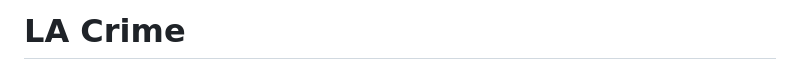
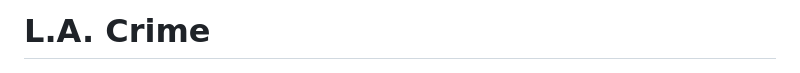
Before and after one commit to albertevieites/la-crime, a Markdown page: README.md, the part around the change. Drawn GitHub-style.

Commit message:
doc: L.A. typo

```diff
--- a/README.md
+++ b/README.md
@@ -1,4 +1,4 @@
-# LA Crime
+# L.A. Crime
 
 ![Dashboard](assets/dashboard.png)
 
```
